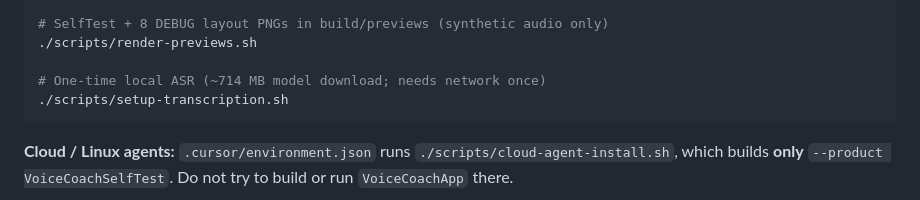
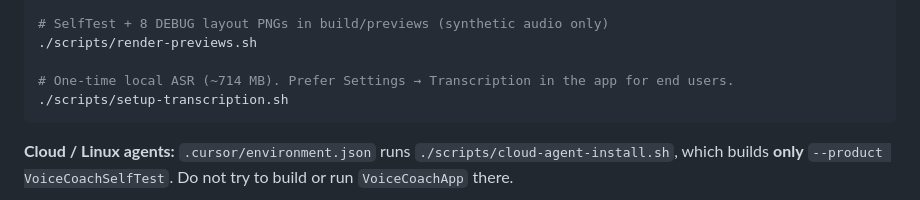
Before and after one commit to Gowtham1729/voice-coach, a Markdown page: AGENTS.md, the part around the change. Rendered like a GitHub page.

````diff
--- a/AGENTS.md
+++ b/AGENTS.md
@@ -35,7 +35,7 @@ swift run VoiceCoachApp
 # SelfTest + 8 DEBUG layout PNGs in build/previews (synthetic audio only)
 ./scripts/render-previews.sh
 
-# One-time local ASR (~714 MB model download; needs network once)
+# One-time local ASR (~714 MB). Prefer Settings → Transcription in the app for end users.
 ./scripts/setup-transcription.sh
 ```
 
````
Also changed, not shown: README.md (+5 -3 lines), docs/screenshots/practice.png, docs/screenshots/recording.png, docs/screenshots/sessions.png, docs/screenshots/settings.png, docs/screenshots/take.png, 5 other files.
